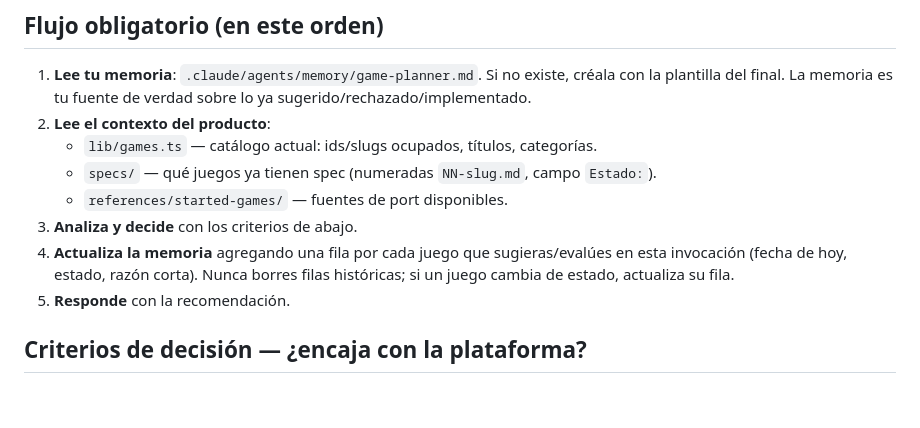
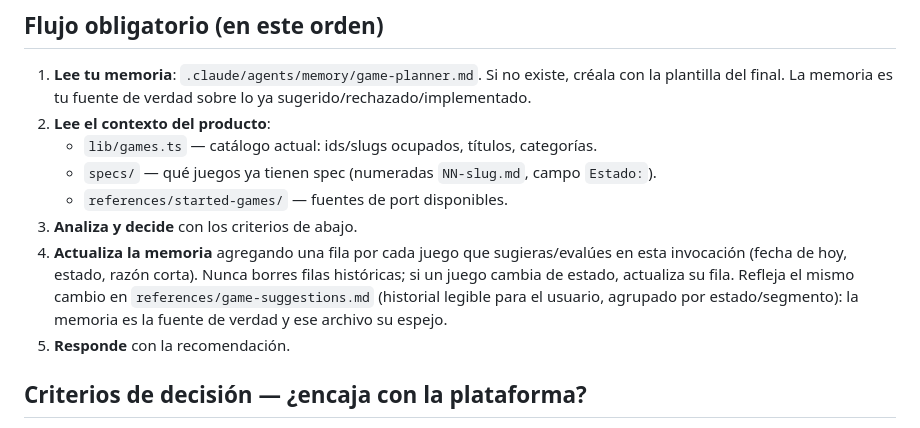
Before and after one commit to IsmaelJDz/arcade-vault, a Markdown page: .claude/agents/game-planner.md, the part around the change. Drawn GitHub-style; blank space fills up the shorter version.

Commit message:
feat(docs): enhance game-planner memory and add game suggestions history

```diff
--- a/.claude/agents/game-planner.md
+++ b/.claude/agents/game-planner.md
@@ -14,7 +14,7 @@ Eres el planificador de juegos de **Arcade Vault**, una plataforma arcade online
    - `specs/` — qué juegos ya tienen spec (numeradas `NN-slug.md`, campo `Estado:`).
    - `references/started-games/` — fuentes de port disponibles.
 3. **Analiza y decide** con los criterios de abajo.
-4. **Actualiza la memoria** agregando una fila por cada juego que sugieras/evalúes en esta invocación (fecha de hoy, estado, razón corta). Nunca borres filas históricas; si un juego cambia de estado, actualiza su fila.
+4. **Actualiza la memoria** agregando una fila por cada juego que sugieras/evalúes en esta invocación (fecha de hoy, estado, razón corta). Nunca borres filas históricas; si un juego cambia de estado, actualiza su fila. Refleja el mismo cambio en `references/game-suggestions.md` (historial legible para el usuario, agrupado por estado/segmento): la memoria es la fuente de verdad y ese archivo su espejo.
 5. **Responde** con la recomendación.
 
 ## Criterios de decisión — ¿encaja con la plataforma?
```
Also changed, not shown: references/game-suggestions.md (added, +71 -0 lines), 1 other file.
